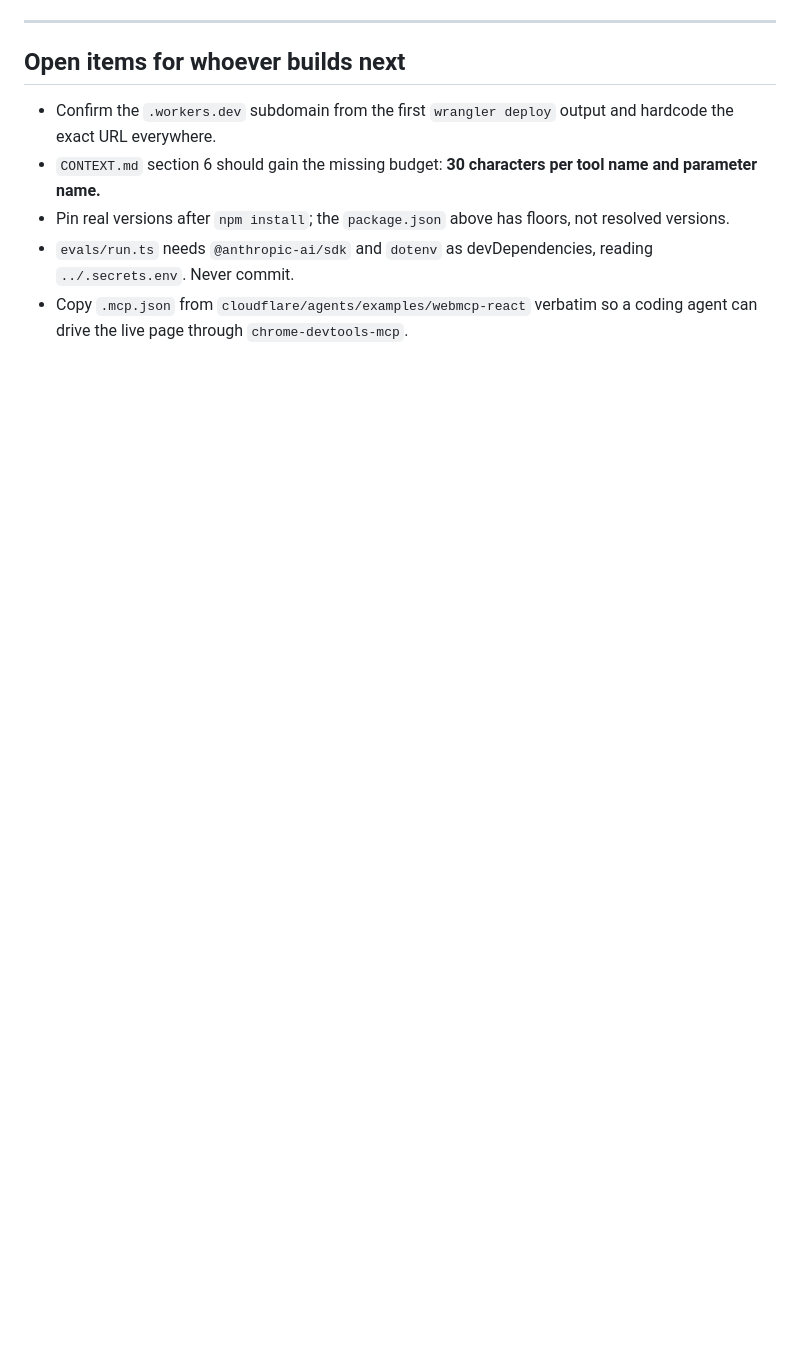
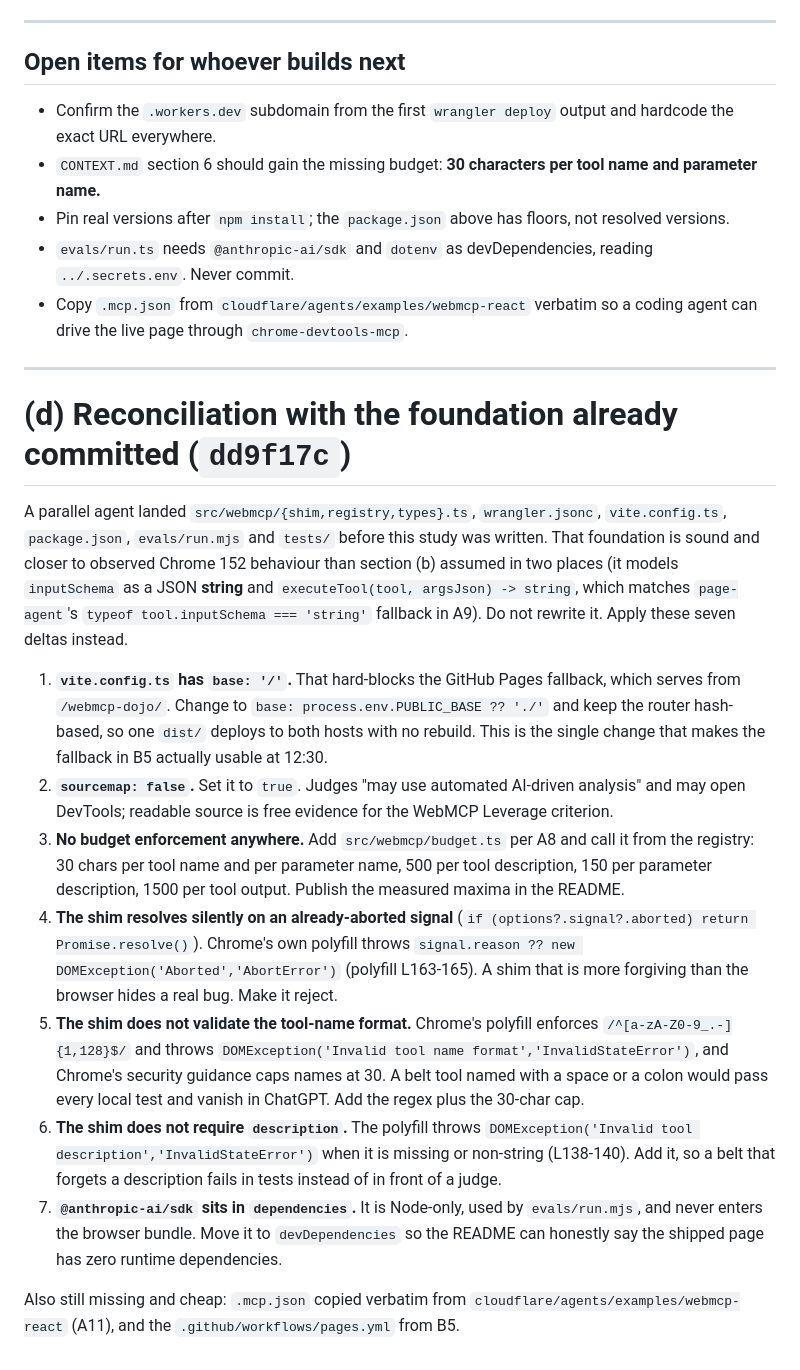
Before and after one commit to RRaphaell/webmcp-dojo, a Markdown page: docs/research/reference-code.md, the part around the change. Rendered like a GitHub page; blank space fills up the shorter version.

Commit message:
docs: reconcile reference study with the committed foundation

```diff
--- a/docs/research/reference-code.md
+++ b/docs/research/reference-code.md
@@ -992,3 +992,19 @@ afterEach(()  => { Reflect.deleteProperty(document, "modelContext"); });
 - Pin real versions after `npm install`; the `package.json` above has floors, not resolved versions.
 - `evals/run.ts` needs `@anthropic-ai/sdk` and `dotenv` as devDependencies, reading `../.secrets.env`. Never commit.
 - Copy `.mcp.json` from `cloudflare/agents/examples/webmcp-react` verbatim so a coding agent can drive the live page through `chrome-devtools-mcp`.
+
+---
+
+# (d) Reconciliation with the foundation already committed (`dd9f17c`)
+
+A parallel agent landed `src/webmcp/{shim,registry,types}.ts`, `wrangler.jsonc`, `vite.config.ts`, `package.json`, `evals/run.mjs` and `tests/` before this study was written. That foundation is sound and closer to observed Chrome 152 behaviour than section (b) assumed in two places (it models `inputSchema` as a JSON **string** and `executeTool(tool, argsJson) -> string`, which matches `page-agent`'s `typeof tool.inputSchema === 'string'` fallback in A9). Do not rewrite it. Apply these seven deltas instead.
+
+1. **`vite.config.ts` has `base: '/'`.** That hard-blocks the GitHub Pages fallback, which serves from `/webmcp-dojo/`. Change to `base: process.env.PUBLIC_BASE ?? './'` and keep the router hash-based, so one `dist/` deploys to both hosts with no rebuild. This is the single change that makes the fallback in B5 actually usable at 12:30.
+2. **`sourcemap: false`.** Set it to `true`. Judges "may use automated AI-driven analysis" and may open DevTools; readable source is free evidence for the WebMCP Leverage criterion.
+3. **No budget enforcement anywhere.** Add `src/webmcp/budget.ts` per A8 and call it from the registry: 30 chars per tool name and per parameter name, 500 per tool description, 150 per parameter description, 1500 per tool output. Publish the measured maxima in the README.
+4. **The shim resolves silently on an already-aborted signal** (`if (options?.signal?.aborted) return Promise.resolve()`). Chrome's own polyfill throws `signal.reason ?? new DOMException('Aborted','AbortError')` (polyfill L163-165). A shim that is more forgiving than the browser hides a real bug. Make it reject.
+5. **The shim does not validate the tool-name format.** Chrome's polyfill enforces `/^[a-zA-Z0-9_.-]{1,128}$/` and throws `DOMException('Invalid tool name format','InvalidStateError')`, and Chrome's security guidance caps names at 30. A belt tool named with a space or a colon would pass every local test and vanish in ChatGPT. Add the regex plus the 30-char cap.
+6. **The shim does not require `description`.** The polyfill throws `DOMException('Invalid tool description','InvalidStateError')` when it is missing or non-string (L138-140). Add it, so a belt that forgets a description fails in tests instead of in front of a judge.
+7. **`@anthropic-ai/sdk` sits in `dependencies`.** It is Node-only, used by `evals/run.mjs`, and never enters the browser bundle. Move it to `devDependencies` so the README can honestly say the shipped page has zero runtime dependencies.
+
+Also still missing and cheap: `.mcp.json` copied verbatim from `cloudflare/agents/examples/webmcp-react` (A11), and the `.github/workflows/pages.yml` from B5.
```
